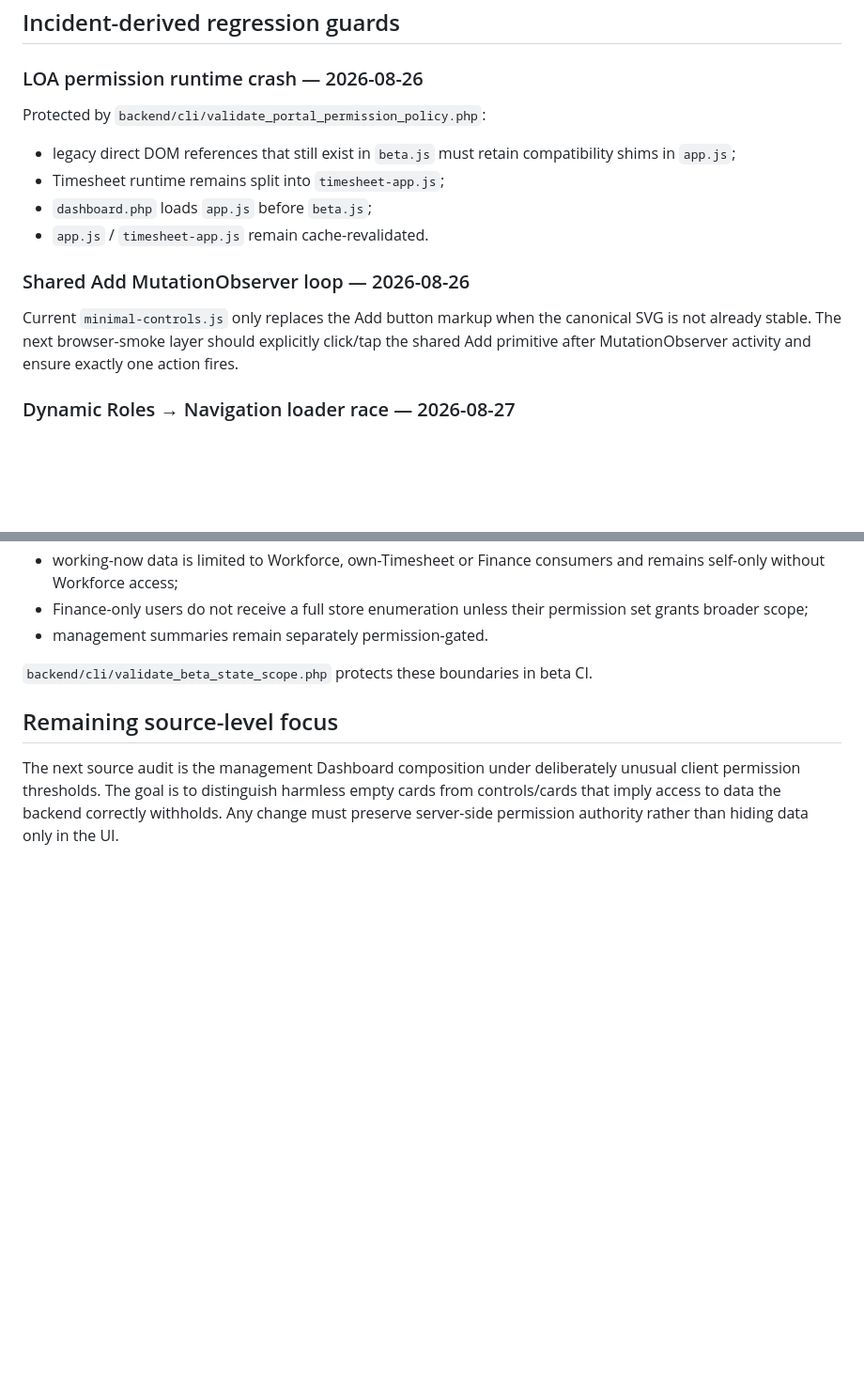
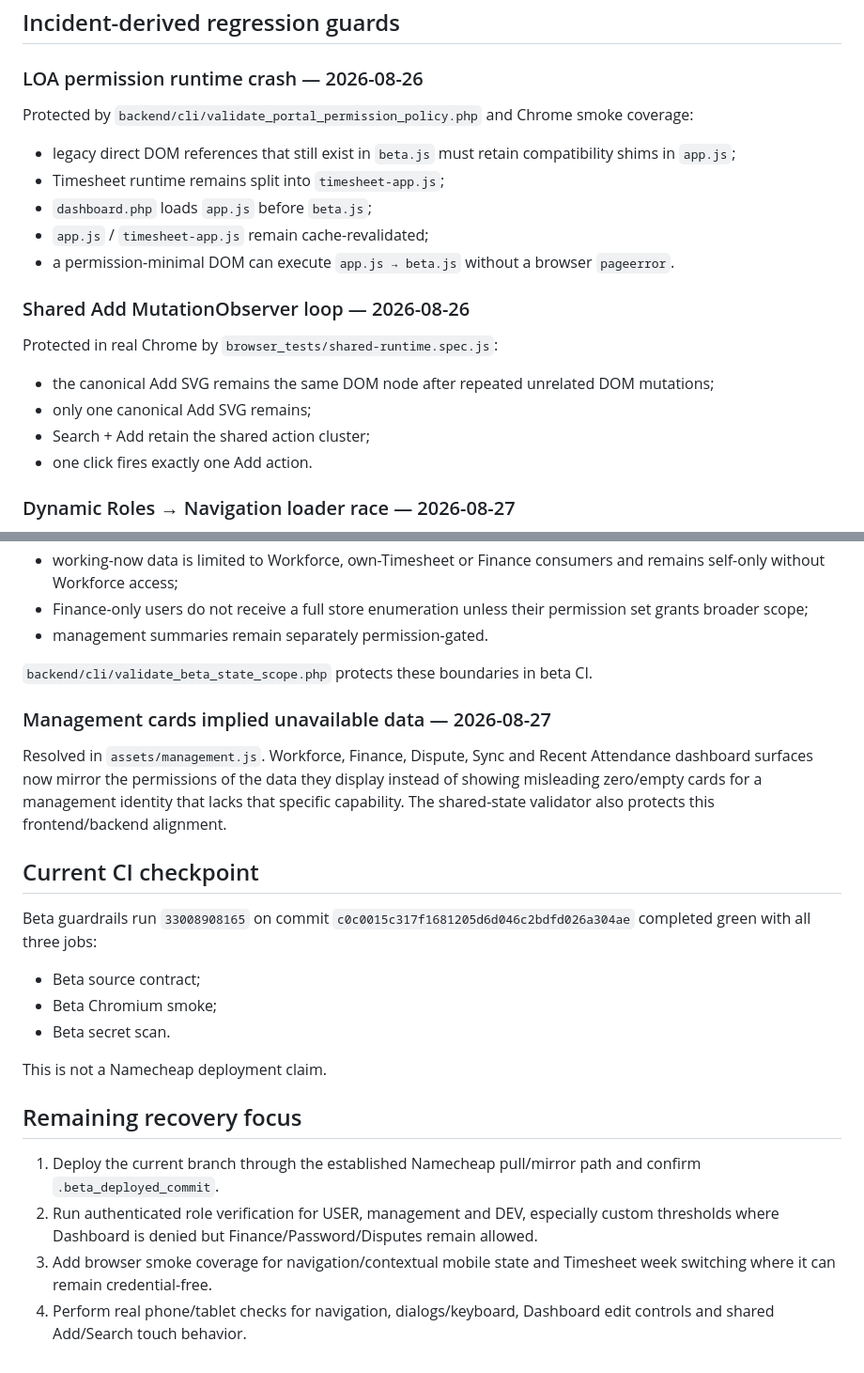
Before and after one commit to leopardinstinct-web/MerdPOSDev, a Markdown page: .ai/regression-inventory.md, 2 parts joined by grey strips. Shown at 94% size. Drawn GitHub-style; blank space fills up the shorter version.

Commit message:
Record green Chromium regression coverage

```diff
--- a/.ai/regression-inventory.md
+++ b/.ai/regression-inventory.md
@@ -26,16 +26,22 @@ This inventory tracks recovery by execution path. Source inspection does not equ
 
 ### LOA permission runtime crash — 2026-08-26
 
-Protected by `backend/cli/validate_portal_permission_policy.php`:
+Protected by `backend/cli/validate_portal_permission_policy.php` and Chrome smoke coverage:
 
 - legacy direct DOM references that still exist in `beta.js` must retain compatibility shims in `app.js`;
 - Timesheet runtime remains split into `timesheet-app.js`;
 - `dashboard.php` loads `app.js` before `beta.js`;
-- `app.js` / `timesheet-app.js` remain cache-revalidated.
+- `app.js` / `timesheet-app.js` remain cache-revalidated;
+- a permission-minimal DOM can execute `app.js → beta.js` without a browser `pageerror`.
 
 ### Shared Add MutationObserver loop — 2026-08-26
 
-Current `minimal-controls.js` only replaces the Add button markup when the canonical SVG is not already stable. The next browser-smoke layer should explicitly click/tap the shared Add primitive after MutationObserver activity and ensure exactly one action fires.
+Protected in real Chrome by `browser_tests/shared-runtime.spec.js`:
+
+- the canonical Add SVG remains the same DOM node after repeated unrelated DOM mutations;
+- only one canonical Add SVG remains;
+- Search + Add retain the shared action cluster;
+- one click fires exactly one Add action.
 
 ### Dynamic Roles → Navigation loader race — 2026-08-27
 
@@ -54,6 +60,23 @@ Resolved in source across `includes/beta_api.php` and `api/beta_state.php`:
 
 `backend/cli/validate_beta_state_scope.php` protects these boundaries in beta CI.
 
-## Remaining source-level focus
+### Management cards implied unavailable data — 2026-08-27
 
-The next source audit is the management Dashboard composition under deliberately unusual client permission thresholds. The goal is to distinguish harmless empty cards from controls/cards that imply access to data the backend correctly withholds. Any change must preserve server-side permission authority rather than hiding data only in the UI.
+Resolved in `assets/management.js`. Workforce, Finance, Dispute, Sync and Recent Attendance dashboard surfaces now mirror the permissions of the data they display instead of showing misleading zero/empty cards for a management identity that lacks that specific capability. The shared-state validator also protects this frontend/backend alignment.
+
+## Current CI checkpoint
+
+Beta guardrails run `33008908165` on commit `c0c0015c317f1681205d6d046c2bdfd026a304ae` completed green with all three jobs:
+
+- Beta source contract;
+- Beta Chromium smoke;
+- Beta secret scan.
+
+This is not a Namecheap deployment claim.
+
+## Remaining recovery focus
+
+1. Deploy the current branch through the established Namecheap pull/mirror path and confirm `.beta_deployed_commit`.
+2. Run authenticated role verification for USER, management and DEV, especially custom thresholds where Dashboard is denied but Finance/Password/Disputes remain allowed.
+3. Add browser smoke coverage for navigation/contextual mobile state and Timesheet week switching where it can remain credential-free.
+4. Perform real phone/tablet checks for navigation, dialogs/keyboard, Dashboard edit controls and shared Add/Search touch behavior.
```
Also changed, not shown: other parts of .ai/regression-inventory.md (+9 -9 lines).
